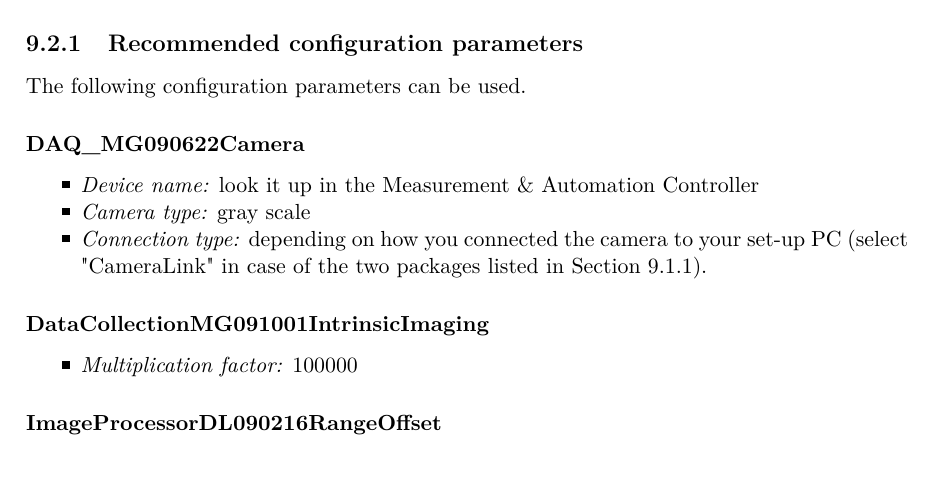
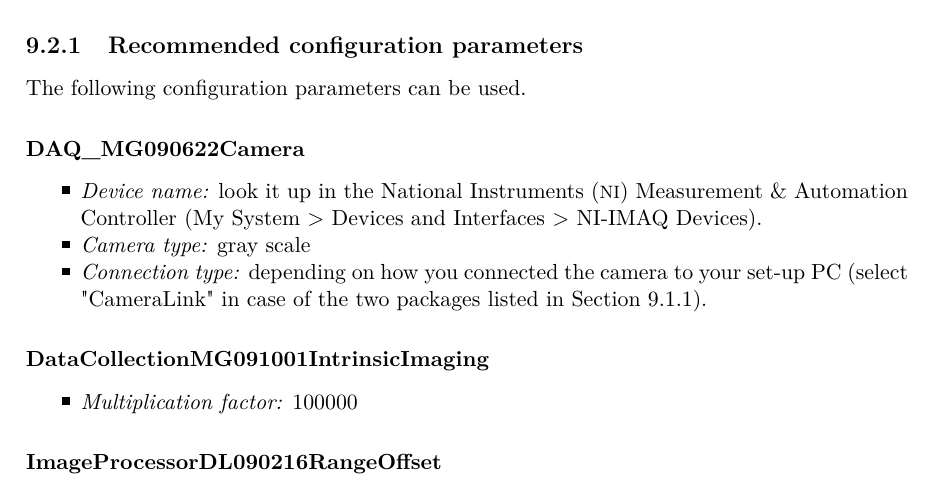
Before and after one commit to HelioScan/HelioScan, a LaTeX thesis (documentation/user_guide/main.tex, which reads documentation/user_guide/chapters/intrinsicImaging/main.tex): part of page 24 of 29, cut so that both start at the same text. Compiled offline with pdfLaTeX.

Commit message:
intrinsicImaging/main.tex: where can imaq device be found in max?

```diff
--- a/documentation/user_guide/chapters/intrinsicImaging/main.tex
+++ b/documentation/user_guide/chapters/intrinsicImaging/main.tex
@@ -48,7 +48,7 @@ The following configuration parameters can be used.
 
 \subsubsection{DAQ_MG090622Camera}
 \begin{itemize}[noitemsep]
-	\item \textit{Device name:} look it up in the Measurement \& Automation Controller
+	\item \textit{Device name:} look it up in the \ac{NI} Measurement \& Automation Controller (My System > Devices and Interfaces > NI-IMAQ Devices).
  	\item \textit{Camera type:} gray scale
 	\item \textit{Connection type:} depending on how you connected the camera to your set-up PC (select "CameraLink" in case of the two packages listed in \prettyref{sec:intrinsic_hardware_acquisition}).
 \end{itemize}
```
